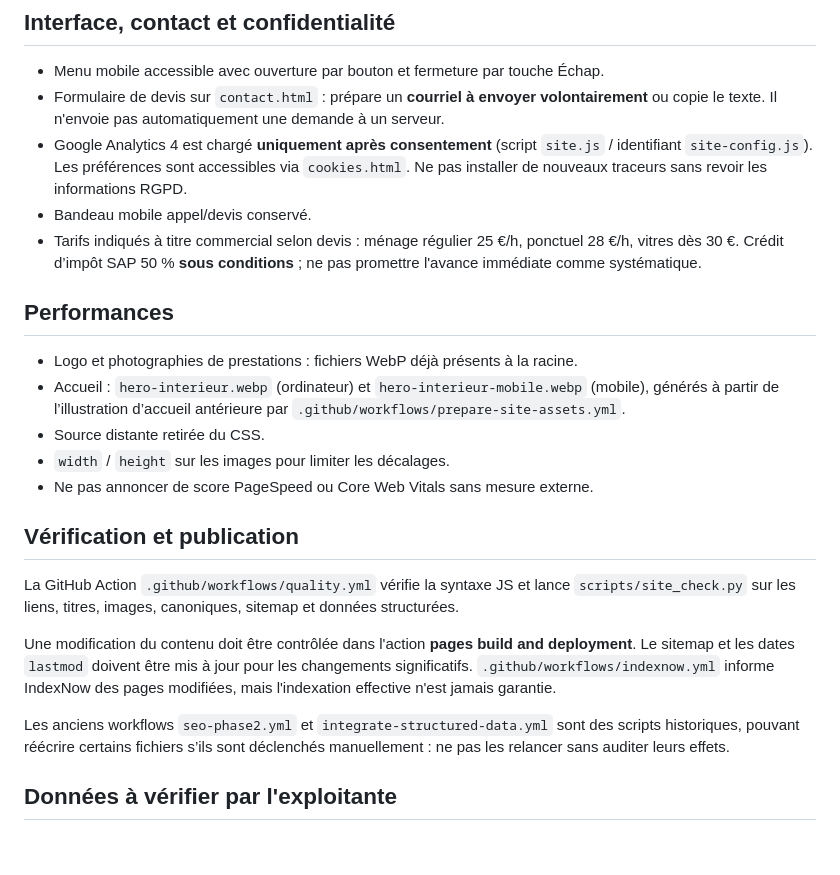
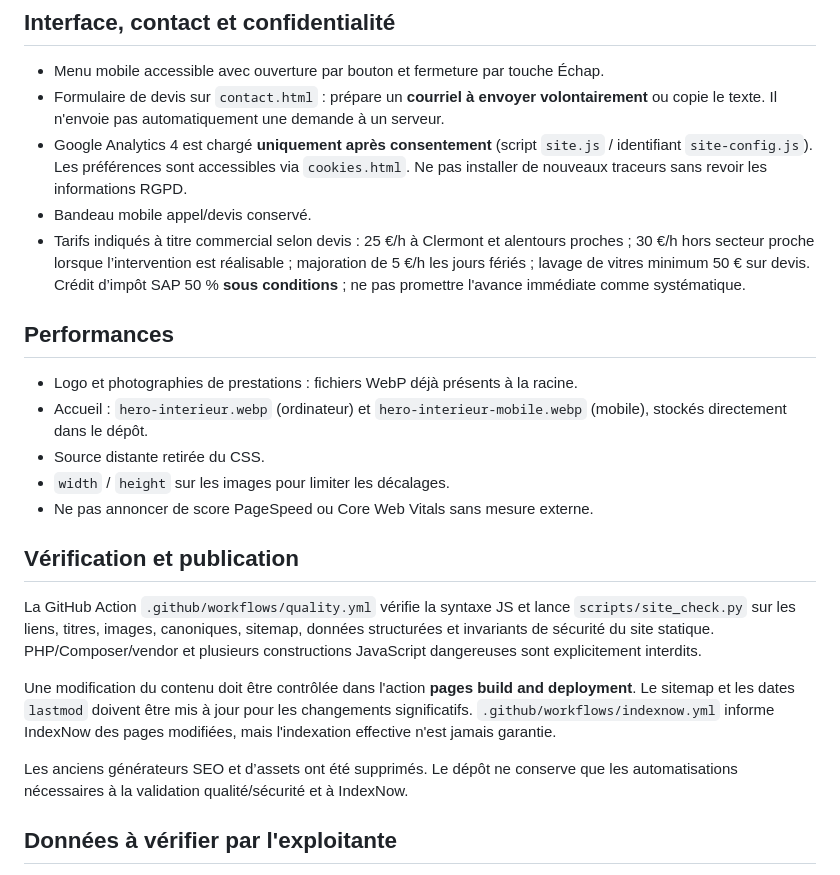
Before and after one commit to InSightLocal/net-elo-site, a Markdown page: README.md, the part around the change. Rendered like a GitHub page; blank space fills up the shorter version.

Commit message:
Refresh maintenance and security documentation

```diff
--- a/README.md
+++ b/README.md
@@ -14,23 +14,23 @@ Pages de transparence : `mentions-legales.html`, `confidentialite.html`, `cookie
 - Formulaire de devis sur `contact.html` : prépare un **courriel à envoyer volontairement** ou copie le texte. Il n'envoie pas automatiquement une demande à un serveur.
 - Google Analytics 4 est chargé **uniquement après consentement** (script `site.js` / identifiant `site-config.js`). Les préférences sont accessibles via `cookies.html`. Ne pas installer de nouveaux traceurs sans revoir les informations RGPD.
 - Bandeau mobile appel/devis conservé.
-- Tarifs indiqués à titre commercial selon devis : ménage régulier 25 €/h, ponctuel 28 €/h, vitres dès 30 €. Crédit d’impôt SAP 50 % **sous conditions** ; ne pas promettre l'avance immédiate comme systématique.
+- Tarifs indiqués à titre commercial selon devis : 25 €/h à Clermont et alentours proches ; 30 €/h hors secteur proche lorsque l’intervention est réalisable ; majoration de 5 €/h les jours fériés ; lavage de vitres minimum 50 € sur devis. Crédit d’impôt SAP 50 % **sous conditions** ; ne pas promettre l'avance immédiate comme systématique.
 
 ## Performances
 
 - Logo et photographies de prestations : fichiers WebP déjà présents à la racine.
-- Accueil : `hero-interieur.webp` (ordinateur) et `hero-interieur-mobile.webp` (mobile), générés à partir de l’illustration d’accueil antérieure par `.github/workflows/prepare-site-assets.yml`.
+- Accueil : `hero-interieur.webp` (ordinateur) et `hero-interieur-mobile.webp` (mobile), stockés directement dans le dépôt.
 - Source distante retirée du CSS.
 - `width` / `height` sur les images pour limiter les décalages.
 - Ne pas annoncer de score PageSpeed ou Core Web Vitals sans mesure externe.
 
 ## Vérification et publication
 
-La GitHub Action `.github/workflows/quality.yml` vérifie la syntaxe JS et lance `scripts/site_check.py` sur les liens, titres, images, canoniques, sitemap et données structurées.
+La GitHub Action `.github/workflows/quality.yml` vérifie la syntaxe JS et lance `scripts/site_check.py` sur les liens, titres, images, canoniques, sitemap, données structurées et invariants de sécurité du site statique. PHP/Composer/vendor et plusieurs constructions JavaScript dangereuses sont explicitement interdits.
 
 Une modification du contenu doit être contrôlée dans l'action **pages build and deployment**. Le sitemap et les dates `lastmod` doivent être mis à jour pour les changements significatifs. `.github/workflows/indexnow.yml` informe IndexNow des pages modifiées, mais l'indexation effective n'est jamais garantie.
 
-Les anciens workflows `seo-phase2.yml` et `integrate-structured-data.yml` sont des scripts historiques, pouvant réécrire certains fichiers s’ils sont déclenchés manuellement : ne pas les relancer sans auditer leurs effets.
+Les anciens générateurs SEO et d’assets ont été supprimés. Le dépôt ne conserve que les automatisations nécessaires à la validation qualité/sécurité et à IndexNow.
 
 ## Données à vérifier par l'exploitante
 
```
